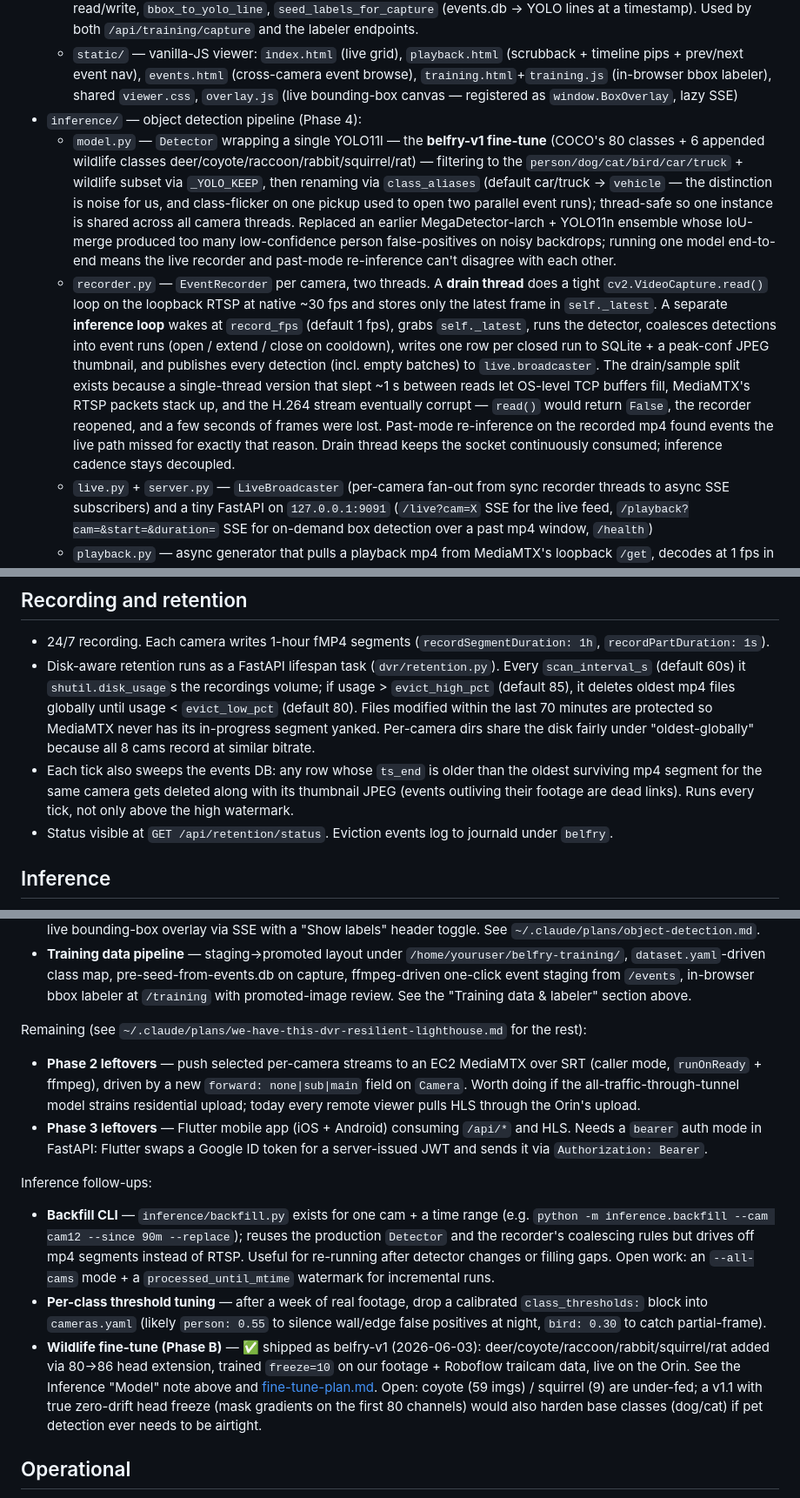
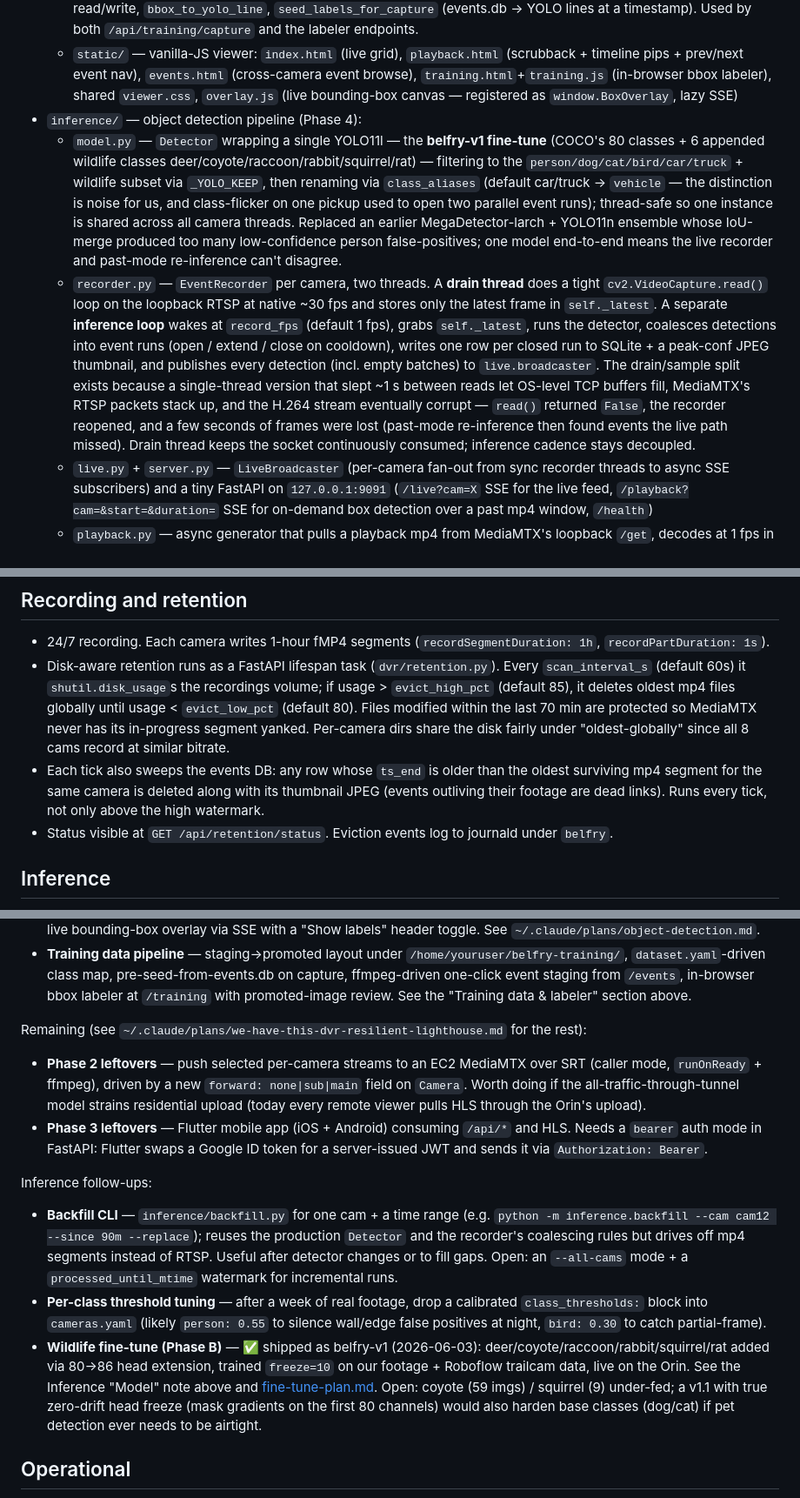
Before and after one commit to thepaulm/belfry, a Markdown page: CLAUDE.md, 3 parts joined by grey strips. Shown at 87% size. Drawn GitHub-style.

```diff
--- a/CLAUDE.md
+++ b/CLAUDE.md
@@ -12,8 +12,8 @@ Self-hosted DVR for Interlogix TVB-5301 cameras (OEM Hikvision) on a dedicated,
   - `training.py` — paths + helpers for the training-data tree (`STAGING_DIR`, `IMAGES_DIR`, `LABELS_DIR`), dataset.yaml read/write, `bbox_to_yolo_line`, `seed_labels_for_capture` (events.db → YOLO lines at a timestamp). Used by both `/api/training/capture` and the labeler endpoints.
   - `static/` — vanilla-JS viewer: `index.html` (live grid), `playback.html` (scrubback + timeline pips + prev/next event nav), `events.html` (cross-camera event browse), `training.html`+`training.js` (in-browser bbox labeler), shared `viewer.css`, `overlay.js` (live bounding-box canvas — registered as `window.BoxOverlay`, lazy SSE)
 - `inference/` — object detection pipeline (Phase 4):
-  - `model.py` — `Detector` wrapping a single YOLO11l — the **belfry-v1 fine-tune** (COCO's 80 classes + 6 appended wildlife classes deer/coyote/raccoon/rabbit/squirrel/rat) — filtering to the `person/dog/cat/bird/car/truck` + wildlife subset via `_YOLO_KEEP`, then renaming via `class_aliases` (default car/truck → `vehicle` — the distinction is noise for us, and class-flicker on one pickup used to open two parallel event runs); thread-safe so one instance is shared across all camera threads. Replaced an earlier MegaDetector-larch + YOLO11n ensemble whose IoU-merge produced too many low-confidence person false-positives on noisy backdrops; running one model end-to-end means the live recorder and past-mode re-inference can't disagree with each other.
-  - `recorder.py` — `EventRecorder` per camera, two threads. A **drain thread** does a tight `cv2.VideoCapture.read()` loop on the loopback RTSP at native ~30 fps and stores only the latest frame in `self._latest`. A separate **inference loop** wakes at `record_fps` (default 1 fps), grabs `self._latest`, runs the detector, coalesces detections into event runs (open / extend / close on cooldown), writes one row per closed run to SQLite + a peak-conf JPEG thumbnail, and publishes every detection (incl. empty batches) to `live.broadcaster`. The drain/sample split exists because a single-thread version that slept ~1 s between reads let OS-level TCP buffers fill, MediaMTX's RTSP packets stack up, and the H.264 stream eventually corrupt — `read()` would return `False`, the recorder reopened, and a few seconds of frames were lost. Past-mode re-inference on the recorded mp4 found events the live path missed for exactly that reason. Drain thread keeps the socket continuously consumed; inference cadence stays decoupled.
+  - `model.py` — `Detector` wrapping a single YOLO11l — the **belfry-v1 fine-tune** (COCO's 80 classes + 6 appended wildlife classes deer/coyote/raccoon/rabbit/squirrel/rat) — filtering to the `person/dog/cat/bird/car/truck` + wildlife subset via `_YOLO_KEEP`, then renaming via `class_aliases` (default car/truck → `vehicle` — the distinction is noise for us, and class-flicker on one pickup used to open two parallel event runs); thread-safe so one instance is shared across all camera threads. Replaced an earlier MegaDetector-larch + YOLO11n ensemble whose IoU-merge produced too many low-confidence person false-positives; one model end-to-end means the live recorder and past-mode re-inference can't disagree.
+  - `recorder.py` — `EventRecorder` per camera, two threads. A **drain thread** does a tight `cv2.VideoCapture.read()` loop on the loopback RTSP at native ~30 fps and stores only the latest frame in `self._latest`. A separate **inference loop** wakes at `record_fps` (default 1 fps), grabs `self._latest`, runs the detector, coalesces detections into event runs (open / extend / close on cooldown), writes one row per closed run to SQLite + a peak-conf JPEG thumbnail, and publishes every detection (incl. empty batches) to `live.broadcaster`. The drain/sample split exists because a single-thread version that slept ~1 s between reads let OS-level TCP buffers fill, MediaMTX's RTSP packets stack up, and the H.264 stream eventually corrupt — `read()` returned `False`, the recorder reopened, and a few seconds of frames were lost (past-mode re-inference then found events the live path missed). Drain thread keeps the socket continuously consumed; inference cadence stays decoupled.
   - `live.py` + `server.py` — `LiveBroadcaster` (per-camera fan-out from sync recorder threads to async SSE subscribers) and a tiny FastAPI on `127.0.0.1:9091` (`/live?cam=X` SSE for the live feed, `/playback?cam=&start=&duration=` SSE for on-demand box detection over a past mp4 window, `/health`)
   - `playback.py` — async generator that pulls a playback mp4 from MediaMTX's loopback `/get`, decodes at 1 fps in a worker thread, runs the same Detector, streams `{ts, boxes}` SSE messages. One-shot per request; tmp file cleaned up afterwards
   - `runner.py` — production multi-camera coordinator; spawns one EventRecorder thread per camera with `inference: true`, plus a uvicorn thread for the SSE server, all sharing one Detector
@@ -92,8 +92,8 @@ cameras.yaml groups cameras into named **sets** (e.g. `set1`, `set2`). The DVR h
 ## Recording and retention
 
 - 24/7 recording. Each camera writes 1-hour fMP4 segments (`recordSegmentDuration: 1h`, `recordPartDuration: 1s`).
-- Disk-aware retention runs as a FastAPI lifespan task (`dvr/retention.py`). Every `scan_interval_s` (default 60s) it `shutil.disk_usage`s the recordings volume; if usage > `evict_high_pct` (default 85), it deletes oldest mp4 files globally until usage < `evict_low_pct` (default 80). Files modified within the last 70 minutes are protected so MediaMTX never has its in-progress segment yanked. Per-camera dirs share the disk fairly under "oldest-globally" because all 8 cams record at similar bitrate.
-- Each tick also sweeps the events DB: any row whose `ts_end` is older than the oldest surviving mp4 segment for the same camera gets deleted along with its thumbnail JPEG (events outliving their footage are dead links). Runs every tick, not only above the high watermark.
+- Disk-aware retention runs as a FastAPI lifespan task (`dvr/retention.py`). Every `scan_interval_s` (default 60s) it `shutil.disk_usage`s the recordings volume; if usage > `evict_high_pct` (default 85), it deletes oldest mp4 files globally until usage < `evict_low_pct` (default 80). Files modified within the last 70 min are protected so MediaMTX never has its in-progress segment yanked. Per-camera dirs share the disk fairly under "oldest-globally" since all 8 cams record at similar bitrate.
+- Each tick also sweeps the events DB: any row whose `ts_end` is older than the oldest surviving mp4 segment for the same camera is deleted along with its thumbnail JPEG (events outliving their footage are dead links). Runs every tick, not only above the high watermark.
 - Status visible at `GET /api/retention/status`. Eviction events log to journald under `belfry`.
 
 ## Inference
@@ -241,14 +241,14 @@ Shipped:
 
 Remaining (see `~/.claude/plans/we-have-this-dvr-resilient-lighthouse.md` for the rest):
 
-- **Phase 2 leftovers** — push selected per-camera streams to an EC2 MediaMTX over SRT (caller mode, `runOnReady` + ffmpeg), driven by a new `forward: none|sub|main` field on `Camera`. Worth doing if the all-traffic-through-tunnel model strains residential upload; today every remote viewer pulls HLS through the Orin's upload.
+- **Phase 2 leftovers** — push selected per-camera streams to an EC2 MediaMTX over SRT (caller mode, `runOnReady` + ffmpeg), driven by a new `forward: none|sub|main` field on `Camera`. Worth doing if the all-traffic-through-tunnel model strains residential upload (today every remote viewer pulls HLS through the Orin's upload).
 - **Phase 3 leftovers** — Flutter mobile app (iOS + Android) consuming `/api/*` and HLS. Needs a `bearer` auth mode in FastAPI: Flutter swaps a Google ID token for a server-issued JWT and sends it via `Authorization: Bearer`.
 
 Inference follow-ups:
 
-- **Backfill CLI** — `inference/backfill.py` exists for one cam + a time range (e.g. `python -m inference.backfill --cam cam12 --since 90m --replace`); reuses the production `Detector` and the recorder's coalescing rules but drives off mp4 segments instead of RTSP. Useful for re-running after detector changes or filling gaps. Open work: an `--all-cams` mode + a `processed_until_mtime` watermark for incremental runs.
+- **Backfill CLI** — `inference/backfill.py` for one cam + a time range (e.g. `python -m inference.backfill --cam cam12 --since 90m --replace`); reuses the production `Detector` and the recorder's coalescing rules but drives off mp4 segments instead of RTSP. Useful after detector changes or to fill gaps. Open: an `--all-cams` mode + a `processed_until_mtime` watermark for incremental runs.
 - **Per-class threshold tuning** — after a week of real footage, drop a calibrated `class_thresholds:` block into `cameras.yaml` (likely `person: 0.55` to silence wall/edge false positives at night, `bird: 0.30` to catch partial-frame).
-- **Wildlife fine-tune (Phase B)** — ✅ shipped as belfry-v1 (2026-06-03): deer/coyote/raccoon/rabbit/squirrel/rat added via 80→86 head extension, trained `freeze=10` on our footage + Roboflow trailcam data, live on the Orin. See the Inference "Model" note above and [fine-tune-plan.md](fine-tune-plan.md). Open: coyote (59 imgs) / squirrel (9) are under-fed; a v1.1 with true zero-drift head freeze (mask gradients on the first 80 channels) would also harden base classes (dog/cat) if pet detection ever needs to be airtight.
+- **Wildlife fine-tune (Phase B)** — ✅ shipped as belfry-v1 (2026-06-03): deer/coyote/raccoon/rabbit/squirrel/rat added via 80→86 head extension, trained `freeze=10` on our footage + Roboflow trailcam data, live on the Orin. See the Inference "Model" note above and [fine-tune-plan.md](fine-tune-plan.md). Open: coyote (59 imgs) / squirrel (9) under-fed; a v1.1 with true zero-drift head freeze (mask gradients on the first 80 channels) would also harden base classes (dog/cat) if pet detection ever needs to be airtight.
 
 ## Operational
 
```
Also changed, not shown: other parts of CLAUDE.md (+11 -11 lines).
